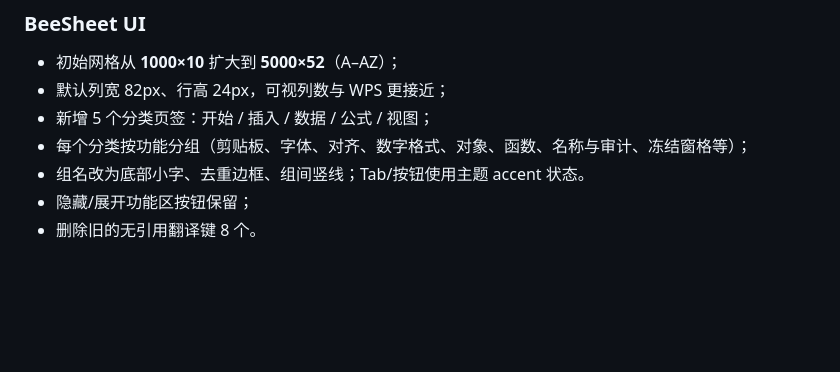
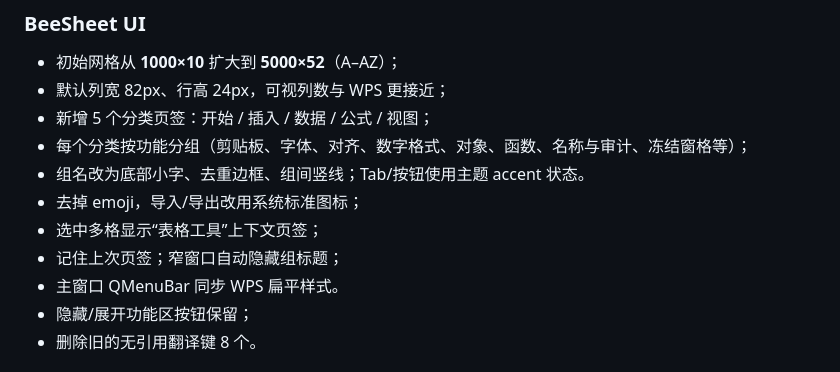
Before and after one commit to TomJerryGit/beeoffice, a Markdown page: CHANGELOG.md, the part around the change. Drawn GitHub-style; blank space fills up the shorter version.

```diff
--- a/CHANGELOG.md
+++ b/CHANGELOG.md
@@ -17,6 +17,10 @@
 - 新增 5 个分类页签：开始 / 插入 / 数据 / 公式 / 视图；
 - 每个分类按功能分组（剪贴板、字体、对齐、数字格式、对象、函数、名称与审计、冻结窗格等）；
 - 组名改为底部小字、去重边框、组间竖线；Tab/按钮使用主题 accent 状态。
+- 去掉 emoji，导入/导出改用系统标准图标；
+- 选中多格显示“表格工具”上下文页签；
+- 记住上次页签；窄窗口自动隐藏组标题；
+- 主窗口 QMenuBar 同步 WPS 扁平样式。
 - 隐藏/展开功能区按钮保留；
 - 删除旧的无引用翻译键 8 个。
 
```
Also changed, not shown: docs/BeeSheet-分类功能区-2026-11-13.md (+10 -0 lines), docs/beesheet-ribbon-2026-11-13.png, docs/beesheet-ribbon-context-2026-11-13.png (added), 3 other files.
